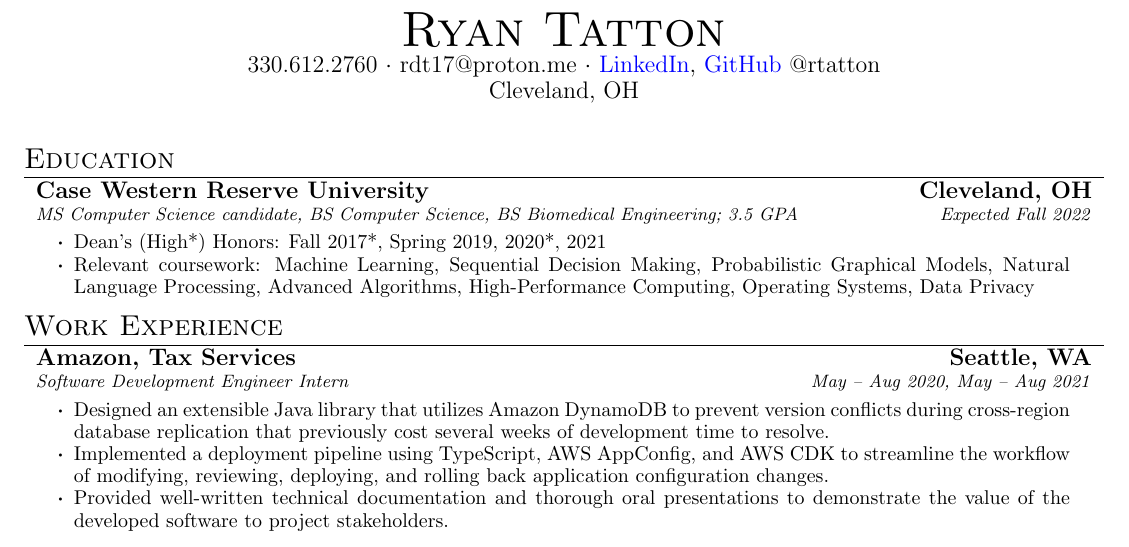
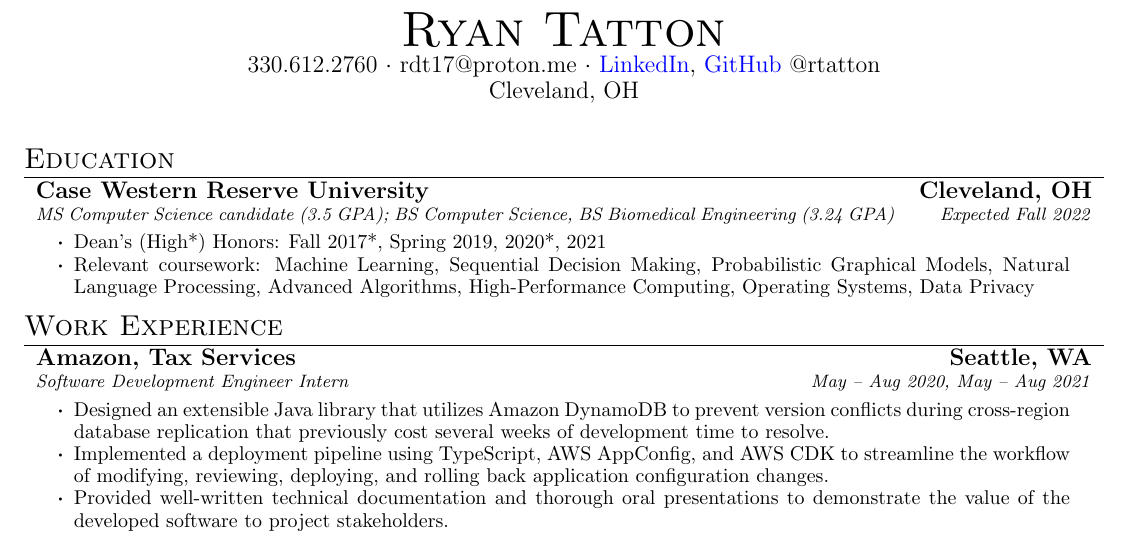
Before and after one commit to rtatton/resume, a LaTeX CV (resume.tex, which reads educations/education.tex): part of the page, cut so that both start at the same text. Compiled offline with pdfLaTeX.

Commit message:
Add BS GPA

```diff
--- a/educations/education.tex
+++ b/educations/education.tex
@@ -1,7 +1,7 @@
 \begin{rsection}{Education}
 \begin{ritemize}
 {Case Western Reserve University}{Cleveland, OH}
-{MS Computer Science candidate, BS Computer Science, BS Biomedical Engineering; 3.5 GPA}{Expected Fall 2022}
+{MS Computer Science candidate (3.5 GPA); BS Computer Science, BS Biomedical Engineering (3.24 GPA)}{Expected Fall 2022}
 	\item Dean's (High*) Honors: Fall 2017*, Spring 2019, 2020*, 2021
 	\item Relevant coursework:
 	Machine Learning,
```
Also changed, not shown: resume.pdf, resume.png.
